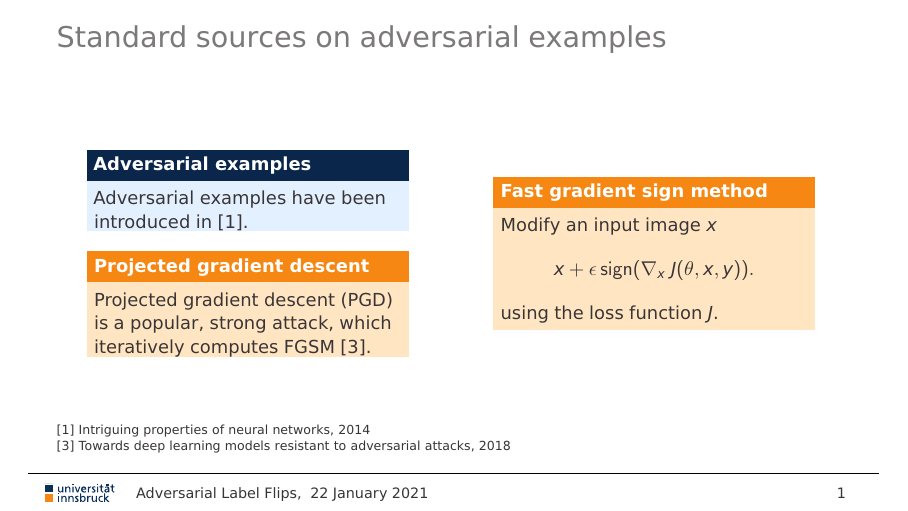
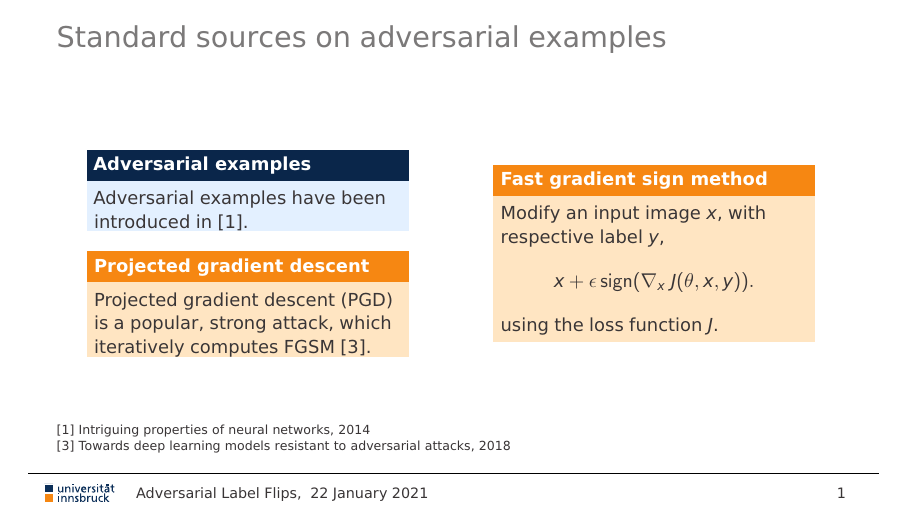
Before and after one commit to matthiasdellago/AdversarialLabelFlips, LaTeX slides (Presentation of related work/presentation.tex): page 5 of 19. Compiled offline with pdfLaTeX.

Commit message:
Release candidate

```diff
--- a/Presentation of related work/presentation.tex
+++ b/Presentation of related work/presentation.tex
@@ -81,7 +81,7 @@
 	\visible<2->{
 		\begin{column}{.5\columnwidth}
 			\begin{alertblock}{Fast gradient sign method}
-				Modify an input image $x$
+				Modify an input image $x$, with respective label $y$,
 				\[x + \epsilon\operatorname{sign}(\nabla_x\ J(\theta,x,y)). \]
 				using the loss function $J$.
 			\end{alertblock}
```
Also changed, not shown: Presentation of related work/presentation.pdf.
